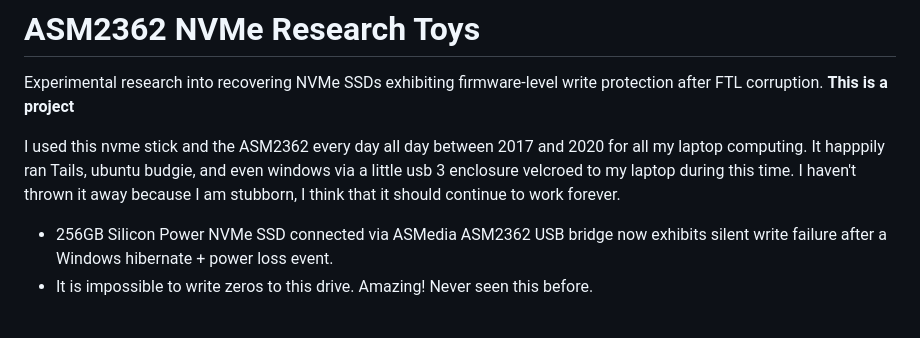
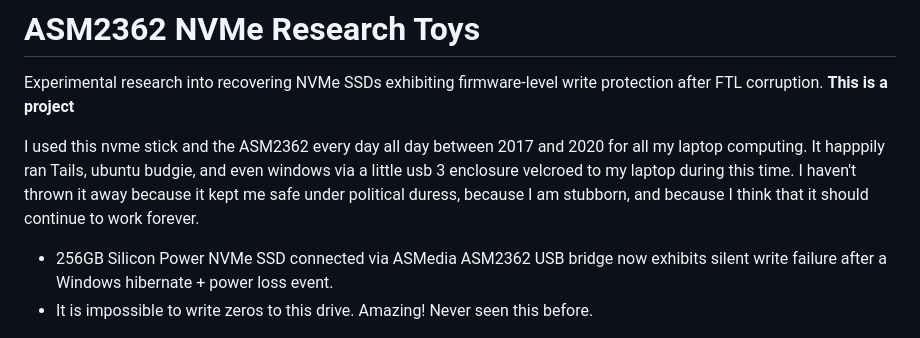
Before and after one commit to Jesssullivan/hiberpower-ntfs, a Markdown page: README.md, the part around the change. Drawn GitHub-style.

Commit message:
chore: reminder

```diff
--- a/README.md
+++ b/README.md
@@ -2,7 +2,7 @@
 
 Experimental research into recovering NVMe SSDs exhibiting firmware-level write protection after FTL corruption. **This is a project**
 
-I used this nvme stick and the ASM2362 every day all day between 2017 and 2020 for all my laptop computing.  It happpily ran Tails, ubuntu budgie, and even windows via a little usb 3 enclosure velcroed to my laptop during this time.  I haven't thrown it away because I am stubborn, I think that it should continue to work forever.
+I used this nvme stick and the ASM2362 every day all day between 2017 and 2020 for all my laptop computing.  It happpily ran Tails, ubuntu budgie, and even windows via a little usb 3 enclosure velcroed to my laptop during this time.  I haven't thrown it away because it kept me safe under political duress, because I am stubborn, and because I think that it should continue to work forever.
 
 
 - 256GB Silicon Power NVMe SSD connected via ASMedia ASM2362 USB bridge now exhibits silent write failure after a Windows hibernate + power loss event.
```
